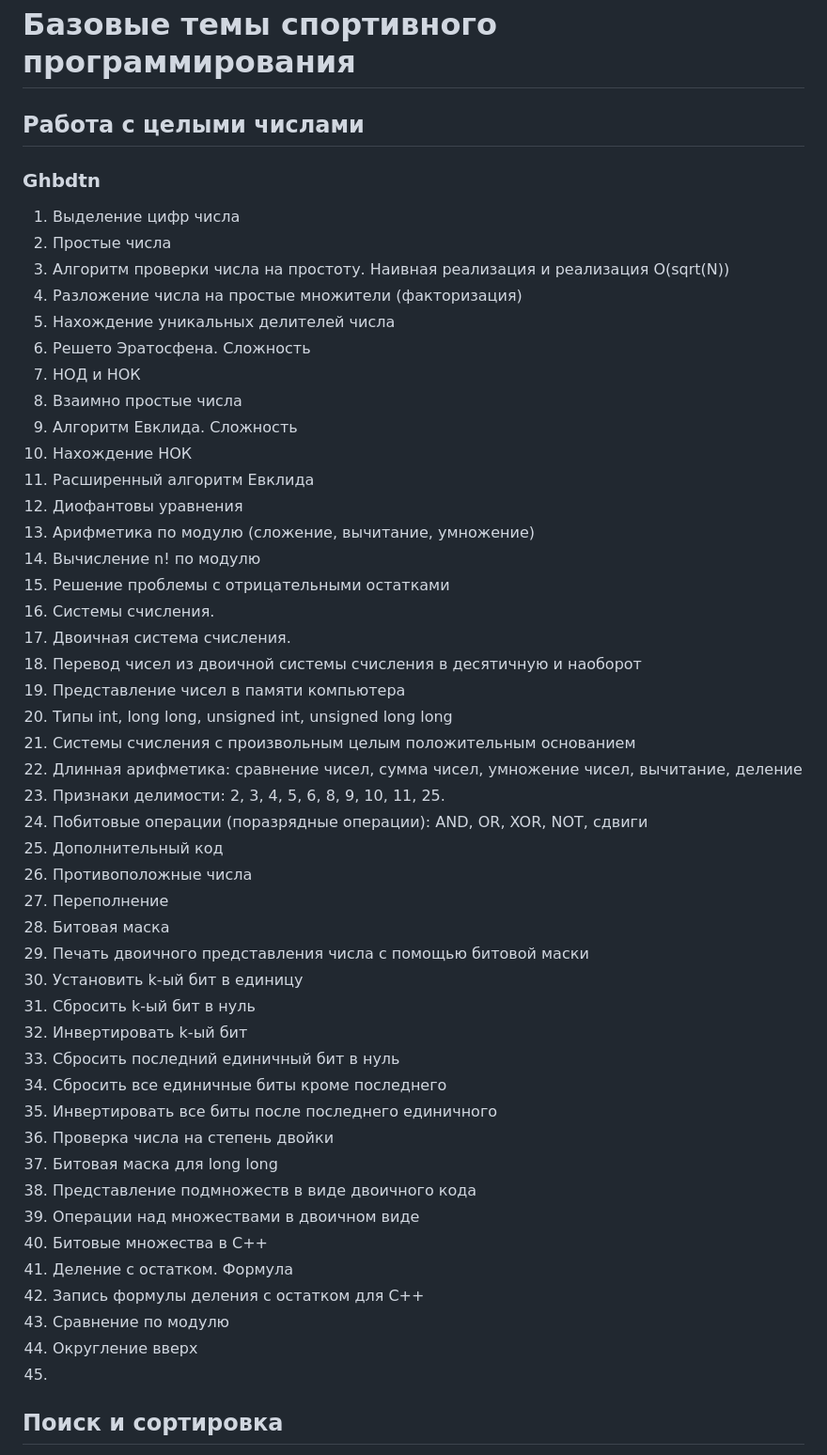
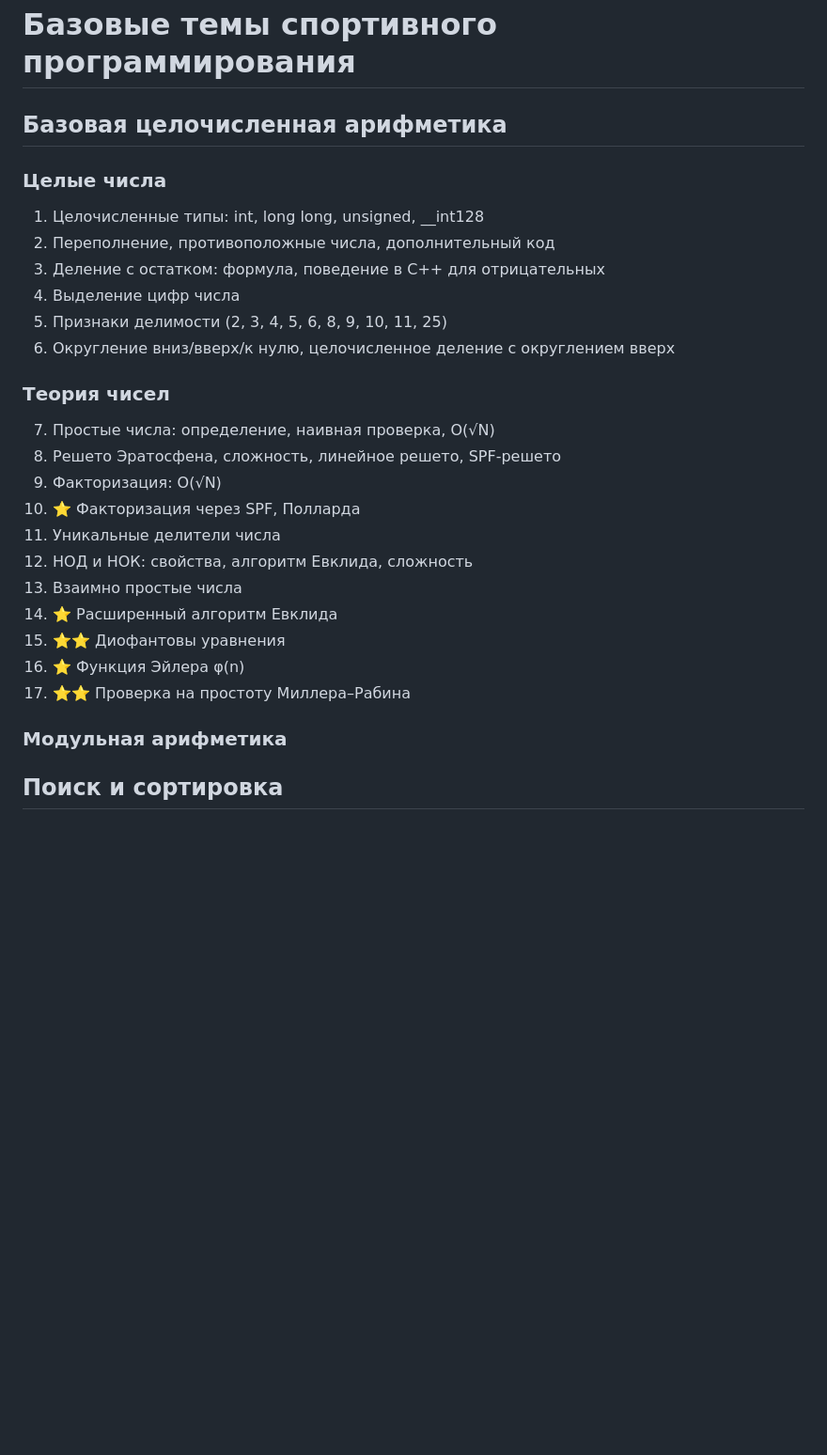
Before and after one commit to slutsk/tasks, a Markdown page: Q.md, the part around the change. Shown at 94% size. Drawn GitHub-style; blank space fills up the shorter version.

```diff
--- a/Q.md
+++ b/Q.md
@@ -1,51 +1,27 @@
 # Базовые темы спортивного программирования
-## Работа с целыми числами
-### Ghbdtn
-1. Выделение цифр числа
-2. Простые числа
-3. Алгоритм проверки числа на простоту. Наивная реализация и реализация О(sqrt(N))
-4. Разложение числа на простые множители (факторизация)
-5. Нахождение уникальных делителей числа
-6. Решето Эратосфена. Сложность
-7. НОД и НОК
-8. Взаимно простые числа
-9. Алгоритм Евклида. Сложность
-10. Нахождение НОК
-11. Расширенный алгоритм Евклида
-12. Диофантовы уравнения
-13. Арифметика по модулю (сложение, вычитание, умножение)
-14. Вычисление n! по модулю
-15. Решение проблемы с отрицательными остатками
-16. Системы счисления.
-17. Двоичная система счисления.
-18. Перевод чисел из двоичной системы счисления в десятичную и наоборот
-19. Представление чисел в памяти компьютера
-20. Типы int, long long, unsigned int, unsigned long long
-21. Системы счисления с произвольным целым положительным основанием
-22. Длинная арифметика: сравнение чисел, сумма чисел, умножение чисел, вычитание, деление
-23. Признаки делимости: 2, 3, 4, 5, 6, 8, 9, 10, 11, 25.
-24. Побитовые операции (поразрядные операции): AND, OR, XOR, NOT, сдвиги
-25. Дополнительный код
-26. Противоположные числа
-27. Переполнение
-28. Битовая маска
-29. Печать двоичного представления числа с помощью битовой маски
-30. Установить k-ый бит в единицу
-31. Сбросить k-ый бит в нуль
-32. Инвертировать k-ый бит
-33. Сбросить последний единичный бит в нуль
-34. Сбросить все единичные биты кроме последнего
-35. Инвертировать все биты после последнего единичного
-36. Проверка числа на степень двойки
-37. Битовая маска для long long
-38. Представление подмножеств в виде двоичного кода
-39. Операции над множествами в двоичном виде
-40. Битовые множества в С++
-41. Деление с остатком. Формула
-42. Запись формулы деления с остатком для C++
-43. Сравнение по модулю
-44. Округление вверх
-45.
+## Базовая целочисленная арифметика
+### Целые числа
+1. Целочисленные типы: int, long long, unsigned, __int128
+2. Переполнение, противоположные числа, дополнительный код
+3. Деление с остатком: формула, поведение в C++ для отрицательных
+4. Выделение цифр числа
+5. Признаки делимости (2, 3, 4, 5, 6, 8, 9, 10, 11, 25)
+6. Округление вниз/вверх/к нулю, целочисленное деление с округлением вверх
+
+### Теория чисел
+7. Простые числа: определение, наивная проверка, O(√N)
+8. Решето Эратосфена, сложность, линейное решето, SPF-решето
+9. Факторизация: O(√N)
+10. ⭐ Факторизация через SPF, Полларда
+11. Уникальные делители числа
+12. НОД и НОК: свойства, алгоритм Евклида, сложность
+13. Взаимно простые числа
+14. ⭐ Расширенный алгоритм Евклида
+15. ⭐⭐ Диофантовы уравнения
+16. ⭐ Функция Эйлера φ(n)
+17. ⭐⭐ Проверка на простоту Миллера–Рабина
+
+### Модульная арифметика
 
 
 ## Поиск и сортировка
```
